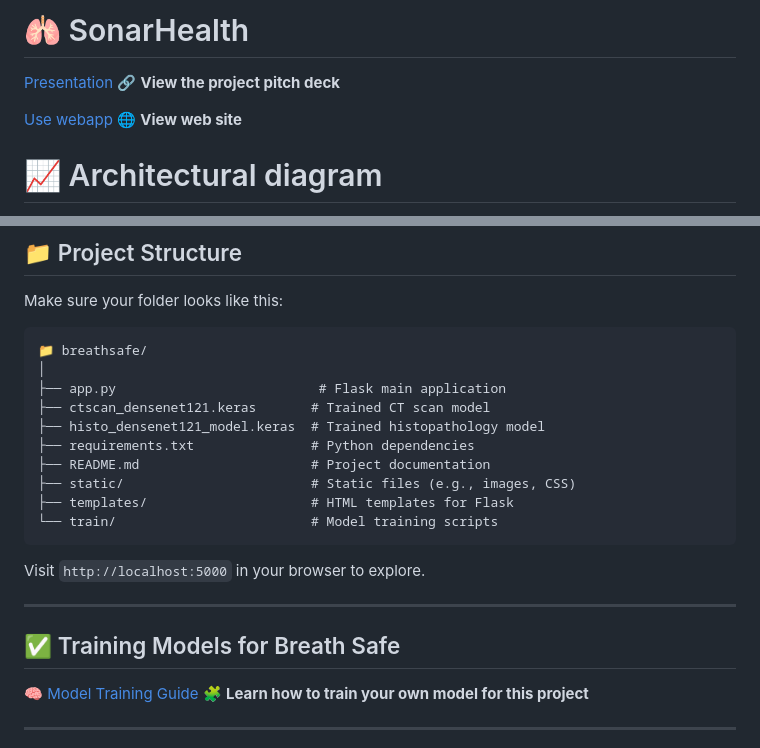
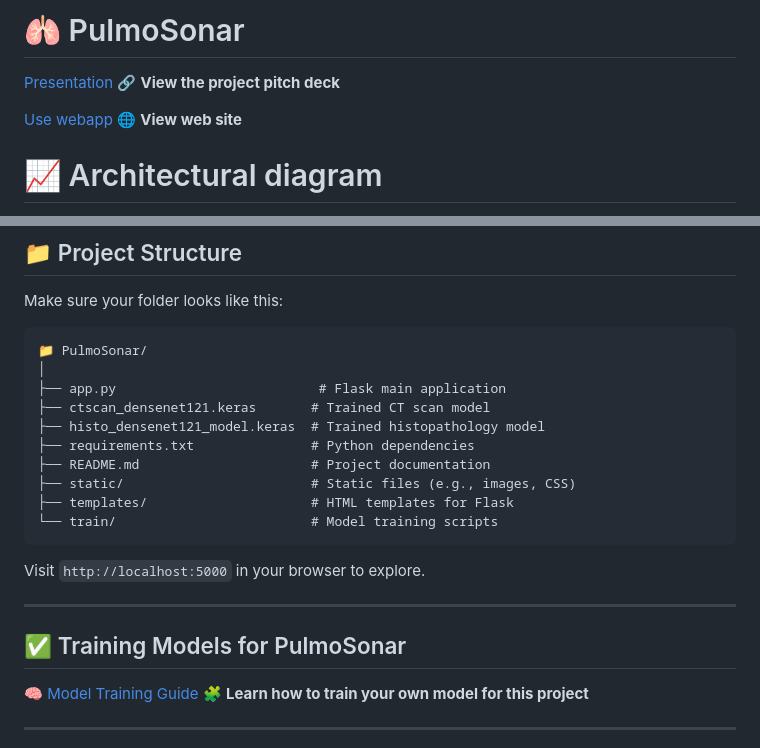
Before and after one commit to Jerryblessed/sonarhealth, a Markdown page: README.md, 2 parts joined by grey strips. Drawn GitHub-style.

````diff
--- a/README.md
+++ b/README.md
@@ -1,4 +1,4 @@
-# 🫁 SonarHealth
+# 🫁 PulmoSonar
 
 [Presentation](https://docs.google.com/presentation/d/1r_a98Et5a3CCOZtHDk0O5rNGh_tOkeDCvzrJvdH8OQA/edit?usp=sharing)
 🔗 **View the project pitch deck**
@@ -106,7 +106,7 @@ python app.py
 Make sure your folder looks like this:
 
 ```
-📁 breathsafe/
+📁 PulmoSonar/
 │
 ├── app.py                          # Flask main application
 ├── ctscan_densenet121.keras       # Trained CT scan model
@@ -122,7 +122,7 @@ Visit `http://localhost:5000` in your browser to explore.
 
 ---
 
-## ✅ Training Models for Breath Safe
+## ✅ Training Models for PulmoSonar
 
 [🧠 Model Training Guide](https://github.com/Jerryblessed/breathsafe/tree/main/train)
 🧩 **Learn how to train your own model for this project**
````
Also changed, not shown: other parts of README.md (+1 -1 lines).
